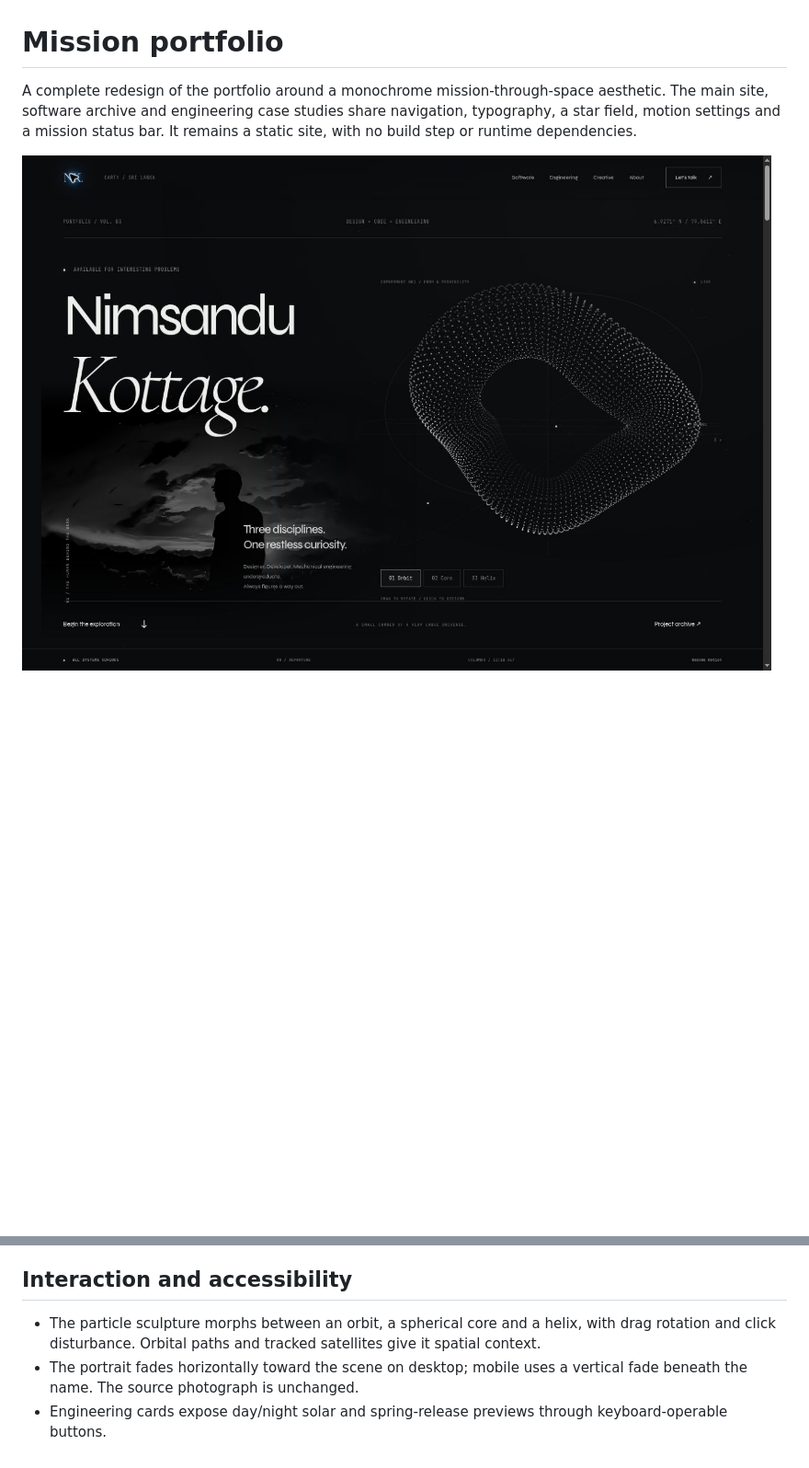
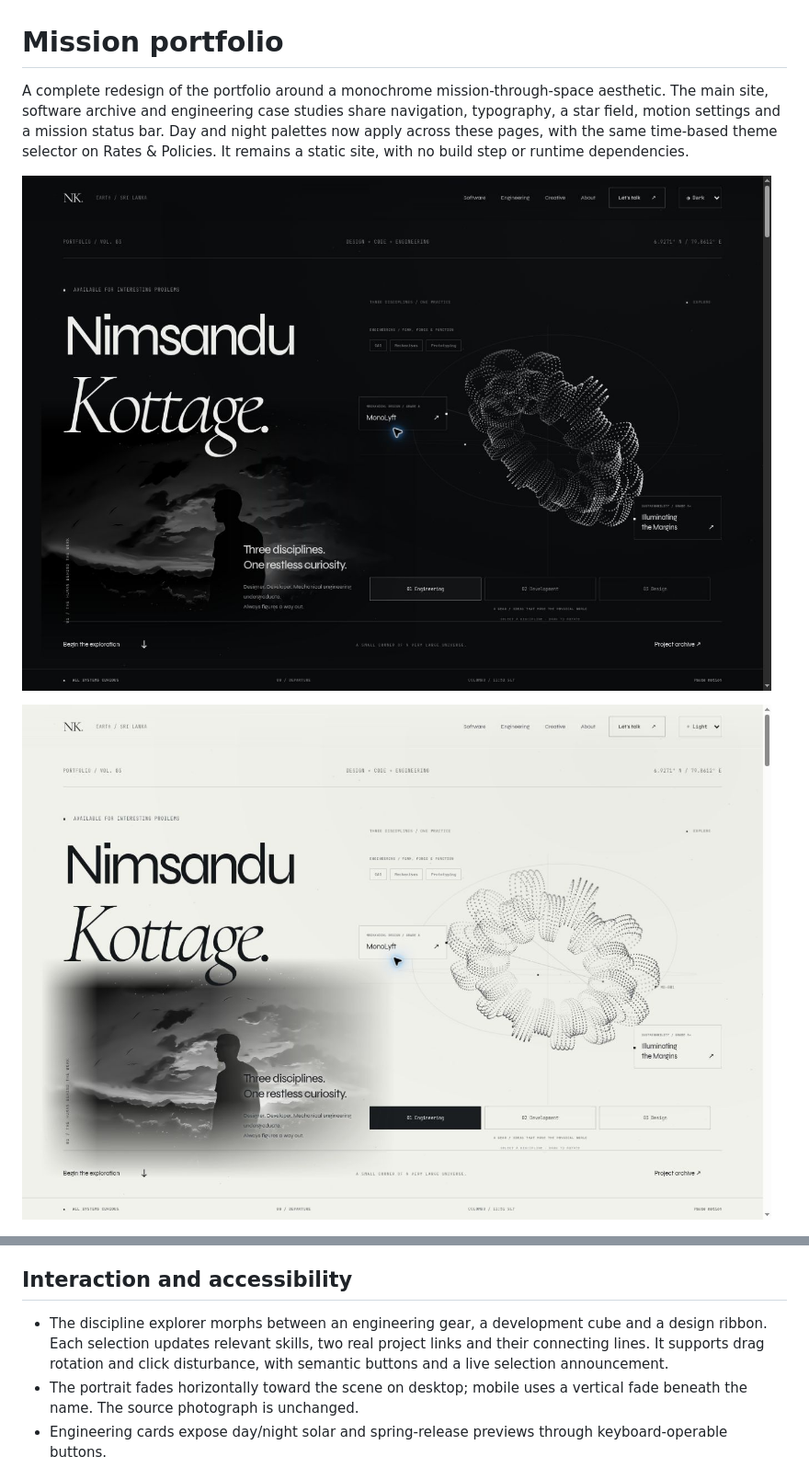
Before and after one commit to nimsandu/nim, a Markdown page: docs/portfolio-upgrade.md, 2 parts joined by grey strips. Shown: that part at 92% size. GitHub-like rendering; pictures changed too: docs/light-theme.jpg (added), docs/preview.jpg; blank space fills up the shorter version.

Commit message:
Add time-aware themes, discipline project maps and a refined closing chapter

```diff
--- a/docs/portfolio-upgrade.md
+++ b/docs/portfolio-upgrade.md
@@ -1,8 +1,10 @@
 # Mission portfolio
 
-A complete redesign of the portfolio around a monochrome mission-through-space aesthetic. The main site, software archive and engineering case studies share navigation, typography, a star field, motion settings and a mission status bar. It remains a static site, with no build step or runtime dependencies.
+A complete redesign of the portfolio around a monochrome mission-through-space aesthetic. The main site, software archive and engineering case studies share navigation, typography, a star field, motion settings and a mission status bar. Day and night palettes now apply across these pages, with the same time-based theme selector on Rates & Policies. It remains a static site, with no build step or runtime dependencies.
 
-![Mission landing](preview.jpg)
+![Night discipline map](preview.jpg)
+
+![Daylight discipline map](light-theme.jpg)
 
 ![Engineering missions](engineering-preview.jpg)
 
@@ -30,7 +32,7 @@ These example paths are instructions, not files included in this change. Keep a
 
 ## Interaction and accessibility
 
-- The particle sculpture morphs between an orbit, a spherical core and a helix, with drag rotation and click disturbance. Orbital paths and tracked satellites give it spatial context.
+- The discipline explorer morphs between an engineering gear, a development cube and a design ribbon. Each selection updates relevant skills, two real project links and their connecting lines. It supports drag rotation and click disturbance, with semantic buttons and a live selection announcement.
 - The portrait fades horizontally toward the scene on desktop; mobile uses a vertical fade beneath the name. The source photograph is unchanged.
 - Engineering cards expose day/night solar and spring-release previews through keyboard-operable buttons.
 - The discipline console switches between engineering, development and design content.
```
Also changed, not shown: other parts of docs/portfolio-upgrade.md (+12 -0 lines), 8 other files.
